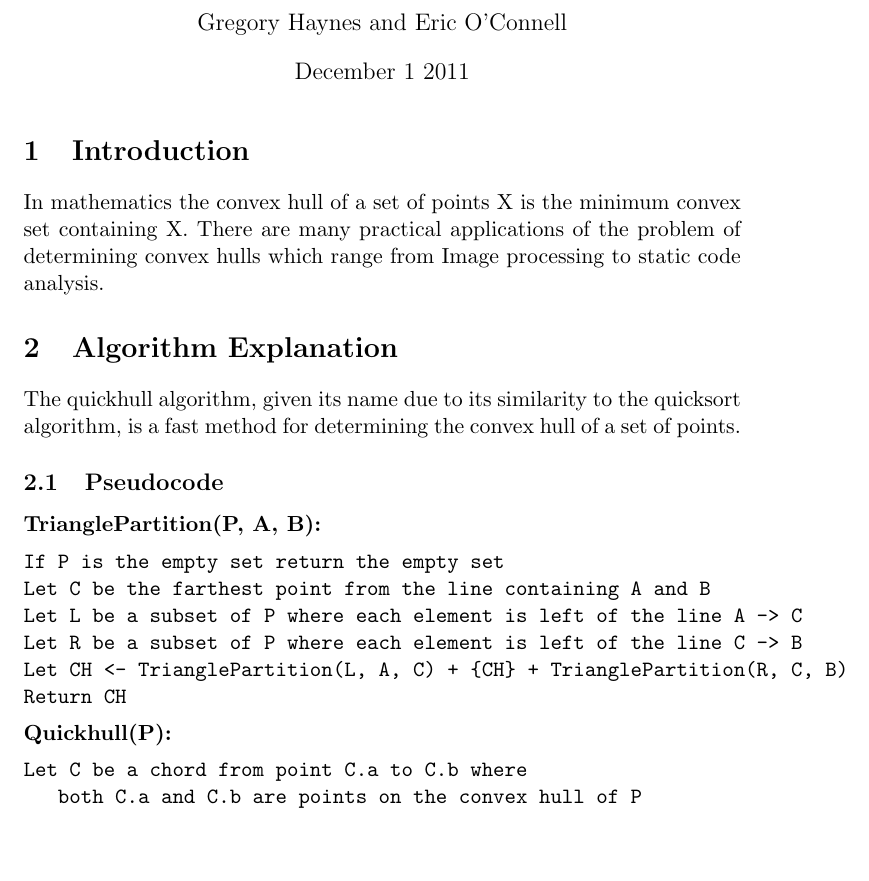
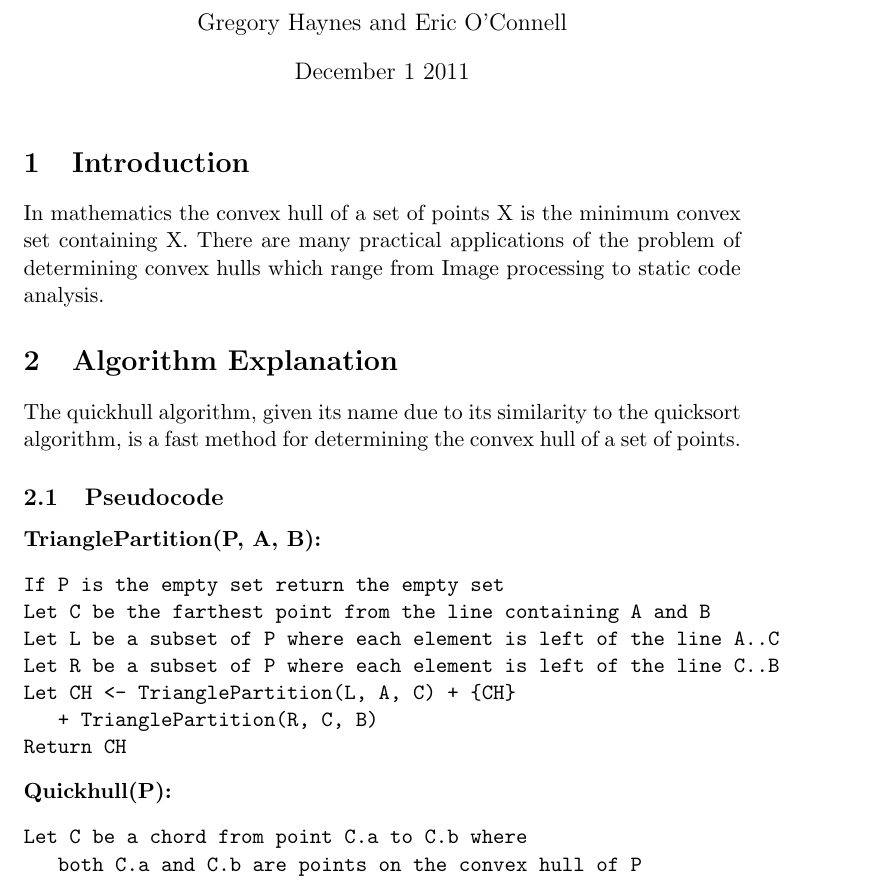
Before and after one commit to drd/quickhull-raphael, a LaTeX document (report.tex): part of page 1 of 2, cut so that both start at the same text, the shorter picture padded with empty space. Compiled offline with pdfLaTeX.

Commit message:
Thinned out psuedocode width

```diff
--- a/report.tex
+++ b/report.tex
@@ -22,9 +22,10 @@ The quickhull algorithm, given its name due to its similarity to the quicksort a
 \begin{verbatim}
 If P is the empty set return the empty set
 Let C be the farthest point from the line containing A and B
-Let L be a subset of P where each element is left of the line A -> C
-Let R be a subset of P where each element is left of the line C -> B
-Let CH <- TrianglePartition(L, A, C) + {CH} + TrianglePartition(R, C, B)
+Let L be a subset of P where each element is left of the line A..C
+Let R be a subset of P where each element is left of the line C..B
+Let CH <- TrianglePartition(L, A, C) + {CH}
+   + TrianglePartition(R, C, B)
 Return CH
 \end{verbatim}
 \textbf{Quickhull(P):}
```
